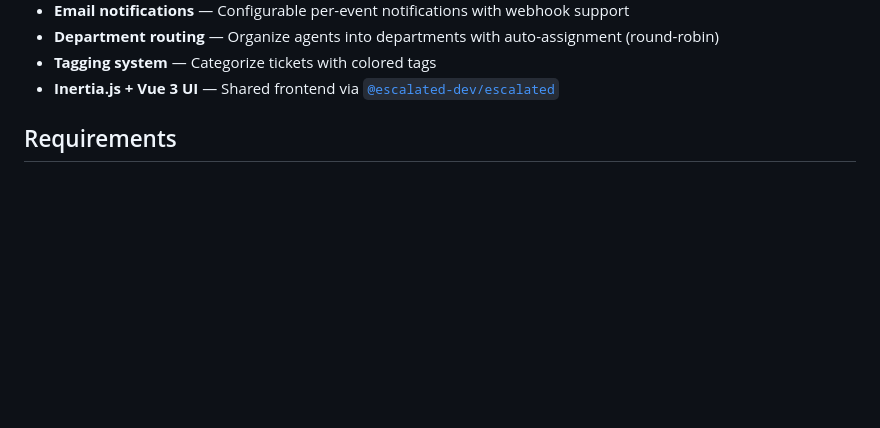
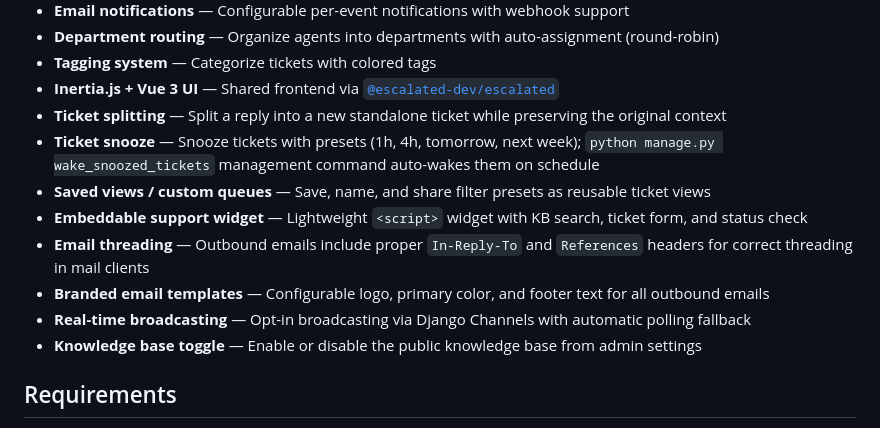
Before and after one commit to escalated-dev/escalated-django, a Markdown page: README.md, the part around the change. Rendered like a GitHub page; blank space fills up the shorter version.

Commit message:
docs: update README with new features (#23)
Add ticket splitting, snooze (with management command), saved views,
embeddable widget, email threading, branded templates, Django Channels
broadcasting, and KB toggle to Features section.

```diff
--- a/README.md
+++ b/README.md
@@ -25,6 +25,15 @@ A full-featured, embeddable support ticket system for Django. Drop it into any a
 - **Department routing** — Organize agents into departments with auto-assignment (round-robin)
 - **Tagging system** — Categorize tickets with colored tags
 - **Inertia.js + Vue 3 UI** — Shared frontend via [`@escalated-dev/escalated`](https://github.com/escalated-dev/escalated)
+- **Ticket splitting** — Split a reply into a new standalone ticket while preserving the original context
+- **Ticket snooze** — Snooze tickets with presets (1h, 4h, tomorrow, next week); `python manage.py wake_snoozed_tickets` management command auto-wakes them on schedule
+- **Saved views / custom queues** — Save, name, and share filter presets as reusable ticket views
+- **Embeddable support widget** — Lightweight `<script>` widget with KB search, ticket form, and status check
+- **Email threading** — Outbound emails include proper `In-Reply-To` and `References` headers for correct threading in mail clients
+- **Branded email templates** — Configurable logo, primary color, and footer text for all outbound emails
+- **Real-time broadcasting** — Opt-in broadcasting via Django Channels with automatic polling fallback
+- **Knowledge base toggle** — Enable or disable the public knowledge base from admin settings
+
 ## Requirements
 
 - Python 3.10+
```
